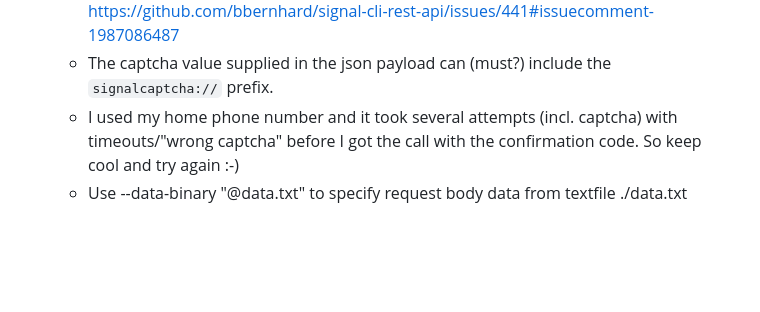
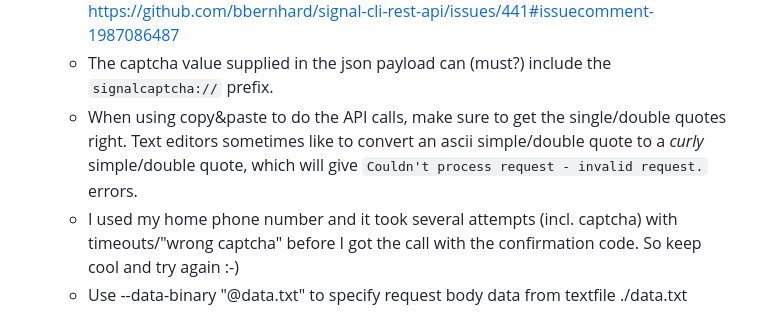
Before and after one commit to stefanthurnherr/family-dashboard, a Markdown page: README.md, the part around the change. Rendered like a GitHub page; blank space fills up the shorter version.

Commit message:
Add hint on taking care with quotes

````diff
--- a/README.md
+++ b/README.md
@@ -53,6 +53,7 @@ How to Install the signal-cli wrapper (docker container)
 * Register a phone number (i.e. your home phone number): https://github.com/bbernhard/signal-cli-rest-api/blob/master/doc/EXAMPLES.md
     * The order of the API calls to execute seems to be as proposed here: https://github.com/bbernhard/signal-cli-rest-api/issues/441#issuecomment-1987086487
     * The captcha value supplied in the json payload can (must?) include the ```signalcaptcha://``` prefix.
+    * When using copy&paste to do the API calls, make sure to get the single/double quotes right. Text editors sometimes like to convert an ascii simple/double quote to a *curly* simple/double quote, which will give ```Couldn't process request - invalid request.``` errors.
     * I used my home phone number and it took several attempts (incl. captcha) with timeouts/"wrong captcha" before I got the call with the confirmation code. So keep cool and try again :-)
     * Use --data-binary "@data.txt" to specify request body data from textfile ./data.txt
 * Change the phone number in signal-message-consumer/my.cfg
````
